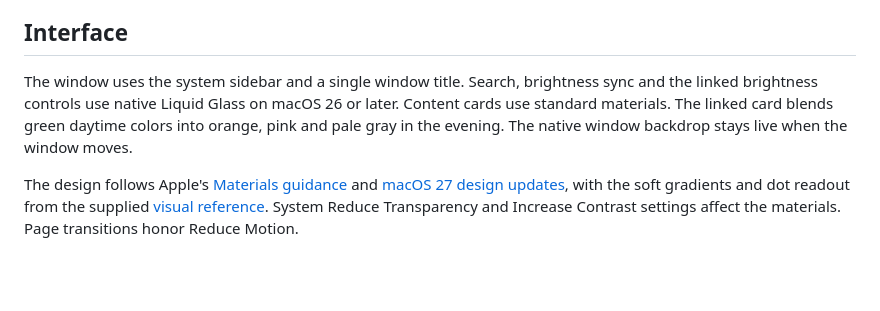
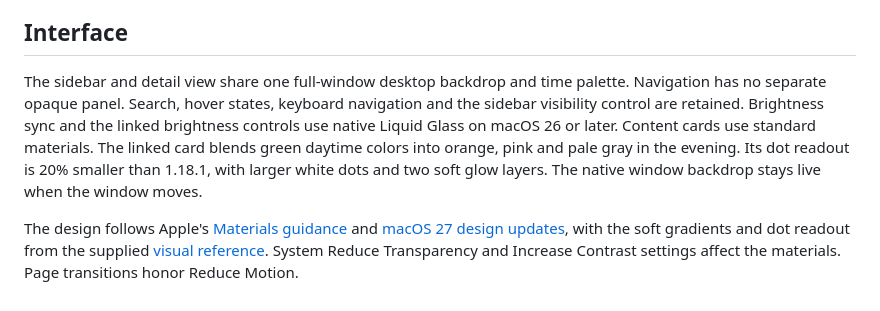
Before and after one commit to iismn/MonitorShade, a Markdown page: macos/README.md, the part around the change. Rendered like a GitHub page; blank space fills up the shorter version.

```diff
--- a/macos/README.md
+++ b/macos/README.md
@@ -68,6 +68,6 @@ The app does not need Edge, WebView2, .NET or a browser runtime. Its panels use
 
 ## Interface
 
-The window uses the system sidebar and a single window title. Search, brightness sync and the linked brightness controls use native Liquid Glass on macOS 26 or later. Content cards use standard materials. The linked card blends green daytime colors into orange, pink and pale gray in the evening. The native window backdrop stays live when the window moves.
+The sidebar and detail view share one full-window desktop backdrop and time palette. Navigation has no separate opaque panel. Search, hover states, keyboard navigation and the sidebar visibility control are retained. Brightness sync and the linked brightness controls use native Liquid Glass on macOS 26 or later. Content cards use standard materials. The linked card blends green daytime colors into orange, pink and pale gray in the evening. Its dot readout is 20% smaller than 1.18.1, with larger white dots and two soft glow layers. The native window backdrop stays live when the window moves.
 
 The design follows Apple's [Materials guidance](https://developer.apple.com/design/human-interface-guidelines/materials) and [macOS 27 design updates](https://developer.apple.com/videos/play/wwdc2026/289/), with the soft gradients and dot readout from the supplied [visual reference](https://www.instagram.com/p/DeKDxK1MhzI/). System Reduce Transparency and Increase Contrast settings affect the materials. Page transitions honor Reduce Motion.
```
Also changed, not shown: README.md (+2 -2 lines), macos/VALIDATION.md (+7 -5 lines), docs/images/macos-evening-brightness.png, docs/images/macos-evening-displays.png, docs/images/macos-evening-layout.png, docs/images/macos-morning-brightness.png.
